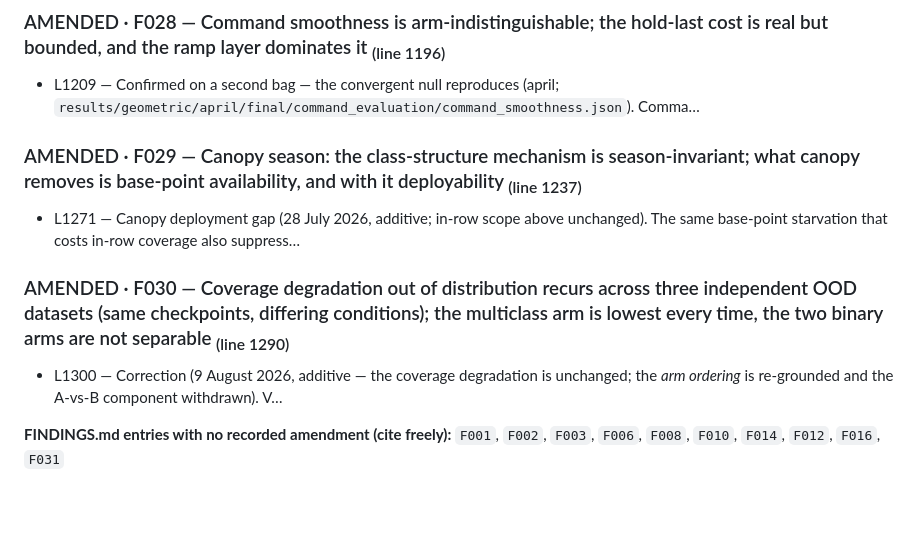
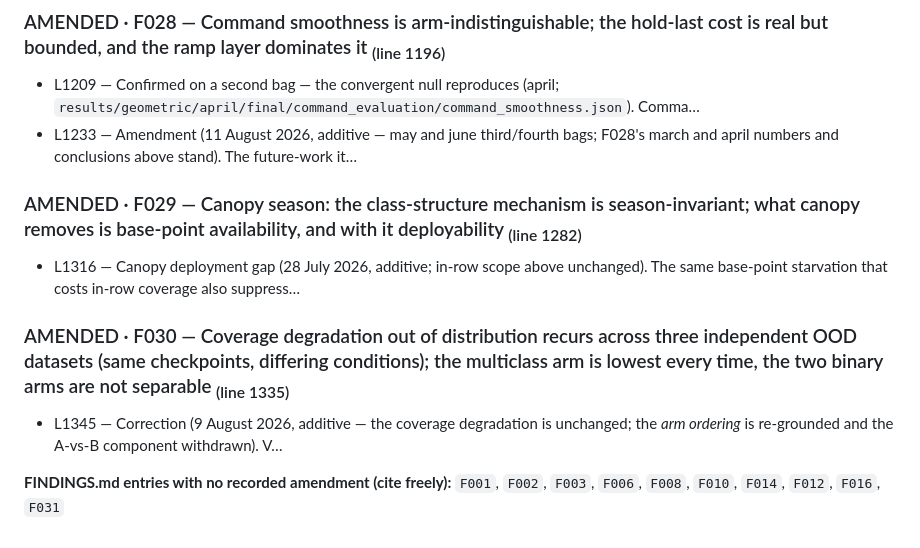
Before and after one commit to riceth/vineyard-nav-thesis, a Markdown page: vineyard_nav/docs/SUPERSESSION_INDEX.md, the part around one of its changes. GitHub-like rendering; blank space fills up the shorter version.

```diff
--- a/vineyard_nav/docs/SUPERSESSION_INDEX.md
+++ b/vineyard_nav/docs/SUPERSESSION_INDEX.md
@@ -244,14 +244,15 @@ discussion; cite only the *endpoint* in the results.
 ### AMENDED · F028 — Command smoothness is arm-indistinguishable; the hold-last cost is real but bounded, and the ramp layer dominates it  <sub>(line 1196)</sub>
 
 - L1209 — Confirmed on a second bag — the convergent null reproduces (april; `results/geometric/april/final/command_evaluation/command_smoothness.json`). Comma…
+- L1233 — Amendment (11 August 2026, additive — may and june third/fourth bags; F028's march and april numbers and conclusions above stand). The future-work it…
 
-### AMENDED · F029 — Canopy season: the class-structure mechanism is season-invariant; what canopy removes is base-point availability, and with it deployability  <sub>(line 1237)</sub>
+### AMENDED · F029 — Canopy season: the class-structure mechanism is season-invariant; what canopy removes is base-point availability, and with it deployability  <sub>(line 1282)</sub>
 
-- L1271 — Canopy deployment gap (28 July 2026, additive; in-row scope above unchanged). The same base-point starvation that costs in-row coverage also suppress…
+- L1316 — Canopy deployment gap (28 July 2026, additive; in-row scope above unchanged). The same base-point starvation that costs in-row coverage also suppress…
 
-### AMENDED · F030 — Coverage degradation out of distribution recurs across three independent OOD datasets (same checkpoints, differing conditions); the multiclass arm is lowest every time, the two binary arms are not separable  <sub>(line 1290)</sub>
+### AMENDED · F030 — Coverage degradation out of distribution recurs across three independent OOD datasets (same checkpoints, differing conditions); the multiclass arm is lowest every time, the two binary arms are not separable  <sub>(line 1335)</sub>
 
-- L1300 — Correction (9 August 2026, additive — the coverage degradation is unchanged; the *arm ordering* is re-grounded and the A-vs-B component withdrawn). V…
+- L1345 — Correction (9 August 2026, additive — the coverage degradation is unchanged; the *arm ordering* is re-grounded and the A-vs-B component withdrawn). V…
 
 **FINDINGS.md entries with no recorded amendment (cite freely):**
 `F001`, `F002`, `F003`, `F006`, `F008`, `F010`, `F014`, `F012`, `F016`, `F031`
```
Also changed, not shown: other parts of vineyard_nav/docs/SUPERSESSION_INDEX.md (+22 -22 lines).
